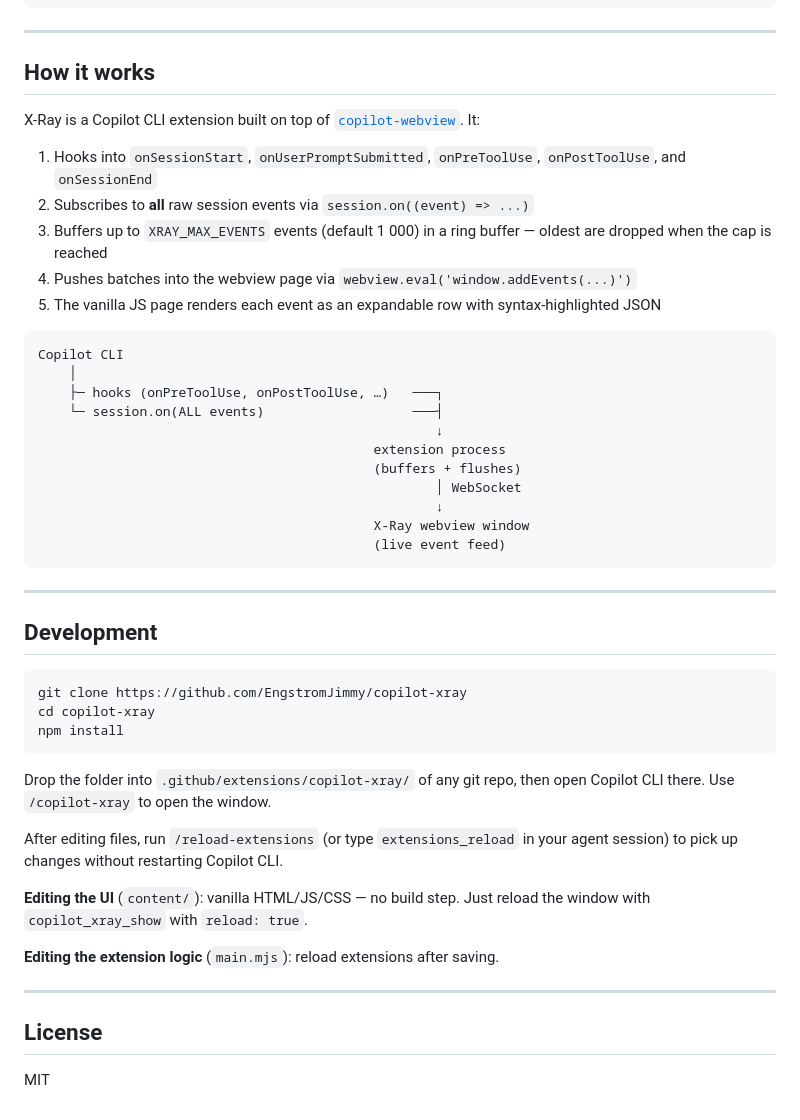
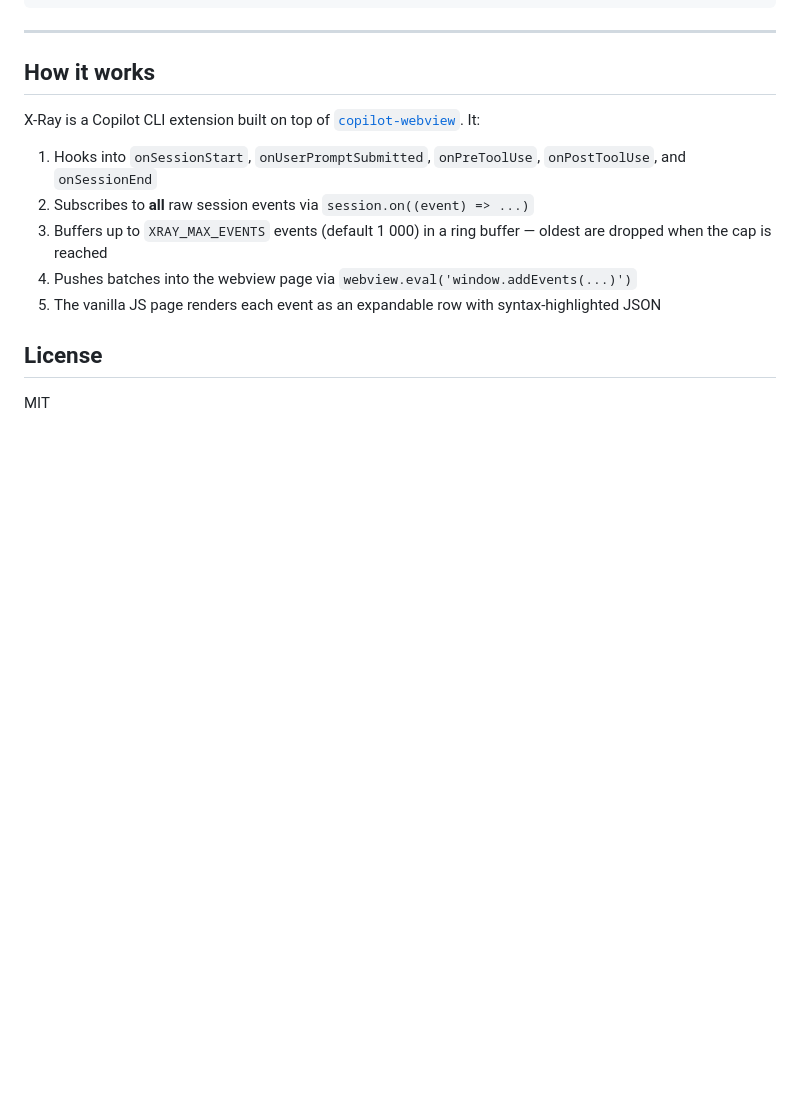
Before and after one commit to EngstromJimmy/copilot-xray, a Markdown page: README.md, the part around the change. GitHub-like rendering; blank space fills up the shorter version.

````diff
--- a/README.md
+++ b/README.md
@@ -77,39 +77,6 @@ X-Ray is a Copilot CLI extension built on top of [`copilot-webview`](https://git
 4. Pushes batches into the webview page via `webview.eval('window.addEvents(...)')`
 5. The vanilla JS page renders each event as an expandable row with syntax-highlighted JSON
 
-```
-Copilot CLI
-    │
-    ├─ hooks (onPreToolUse, onPostToolUse, …)   ───┐
-    └─ session.on(ALL events)                   ───┤
-                                                   ↓
-                                           extension process
-                                           (buffers + flushes)
-                                                   │ WebSocket
-                                                   ↓
-                                           X-Ray webview window
-                                           (live event feed)
-```
-
----
-
-## Development
-
-```bash
-git clone https://github.com/EngstromJimmy/copilot-xray
-cd copilot-xray
-npm install
-```
-
-Drop the folder into `.github/extensions/copilot-xray/` of any git repo, then open Copilot CLI there. Use `/copilot-xray` to open the window.
-
-After editing files, run `/reload-extensions` (or type `extensions_reload` in your agent session) to pick up changes without restarting Copilot CLI.
-
-**Editing the UI** (`content/`): vanilla HTML/JS/CSS — no build step. Just reload the window with `copilot_xray_show` with `reload: true`.
-
-**Editing the extension logic** (`main.mjs`): reload extensions after saving.
-
----
 
 ## License
 
````
